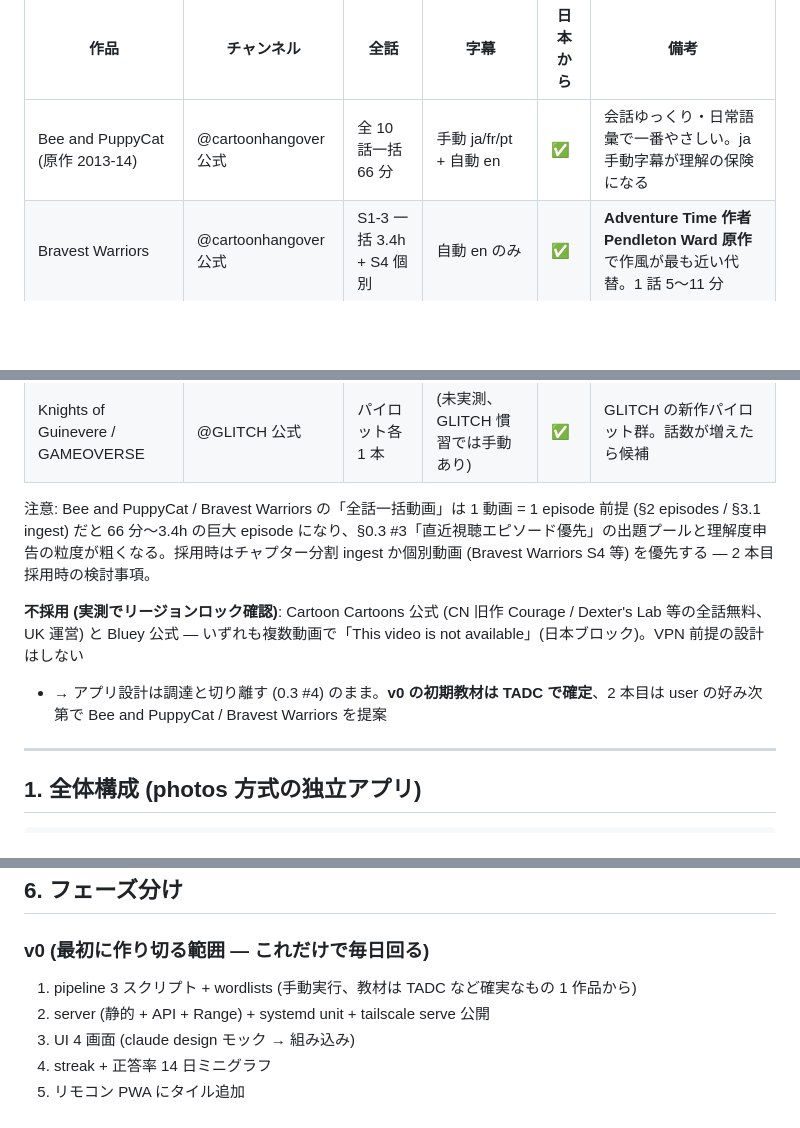
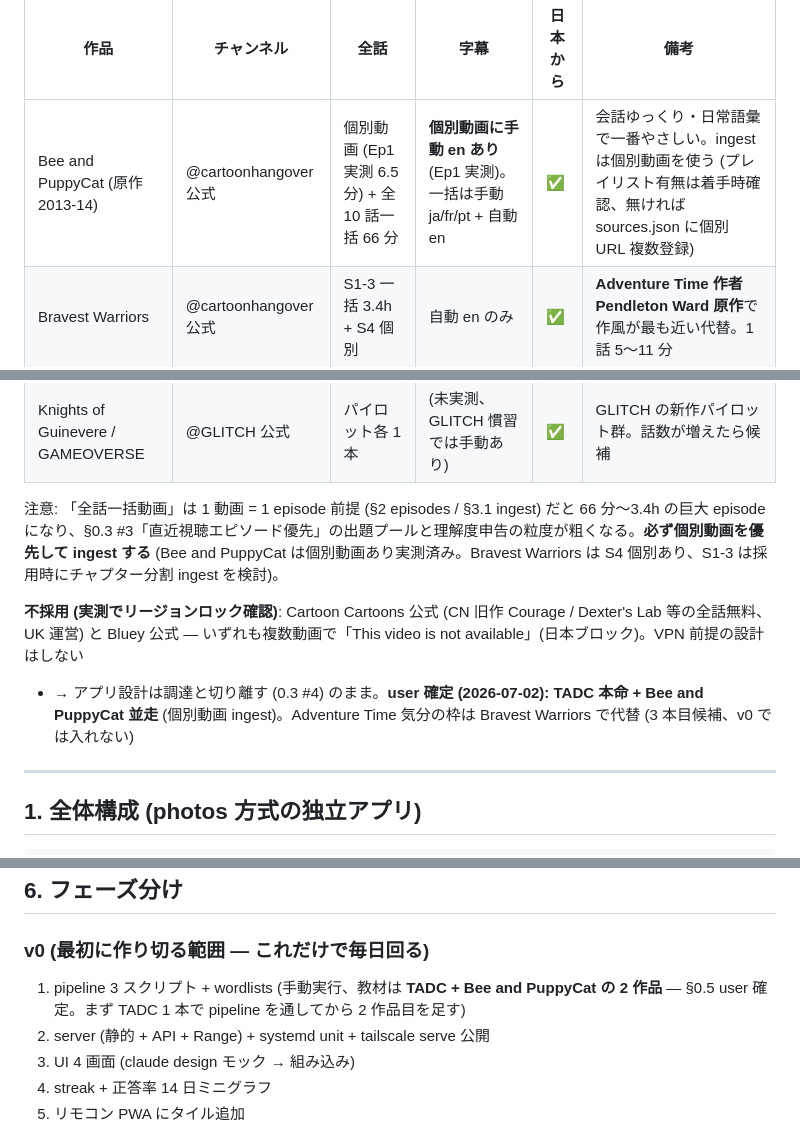
Before and after one commit to mooneclipse/companion, a Markdown page: redesign/english-design.md, 3 parts joined by grey strips. Rendered like a GitHub page; blank space fills up the shorter version.

Commit message:
docs(english): v0.6 — user 確定: 教材は TADC 本命 + Bee and PuppyCat 並走 (個別動画 ingest、Ep1 実測 6.5 分・手動 en 字幕)、Bravest Warriors は 3 本目候補

```diff
--- a/redesign/english-design.md
+++ b/redesign/english-design.md
@@ -60,16 +61,16 @@ photos / remote と同列の **独立サブプロジェクト** (`~/companion/en
 
 | 作品 | チャンネル | 全話 | 字幕 | 日本から | 備考 |
 |---|---|---|---|---|---|
-| Bee and PuppyCat (原作 2013-14) | @cartoonhangover 公式 | 全 10 話一括 66 分 | 手動 ja/fr/pt + 自動 en | ✅ | 会話ゆっくり・日常語彙で一番やさしい。ja 手動字幕が理解の保険になる |
+| Bee and PuppyCat (原作 2013-14) | @cartoonhangover 公式 | 個別動画 (Ep1 実測 6.5 分) + 全 10 話一括 66 分 | **個別動画に手動 en あり** (Ep1 実測)。一括は手動 ja/fr/pt + 自動 en | ✅ | 会話ゆっくり・日常語彙で一番やさしい。ingest は個別動画を使う (プレイリスト有無は着手時確認、無ければ sources.json に個別 URL 複数登録) |
 | Bravest Warriors | @cartoonhangover 公式 | S1-3 一括 3.4h + S4 個別 | 自動 en のみ | ✅ | **Adventure Time 作者 Pendleton Ward 原作**で作風が最も近い代替。1 話 5〜11 分 |
 | Murder Drones | @GLITCH 公式 | 全 8 話 | 手動 (TADC と同じ多言語、Ep8 実測) | ✅ | TADC と同一チャンネル・同一 ingest。ただしセリフ速め・アクション多めで難度は上 |
 | Knights of Guinevere / GAMEOVERSE | @GLITCH 公式 | パイロット各 1 本 | (未実測、GLITCH 慣習では手動あり) | ✅ | GLITCH の新作パイロット群。話数が増えたら候補 |
 
-注意: Bee and PuppyCat / Bravest Warriors の「全話一括動画」は 1 動画 = 1 episode 前提 (§2 episodes / §3.1 ingest) だと 66 分〜3.4h の巨大 episode になり、§0.3 #3「直近視聴エピソード優先」の出題プールと理解度申告の粒度が粗くなる。採用時はチャプター分割 ingest か個別動画 (Bravest Warriors S4 等) を優先する — 2 本目採用時の検討事項。
+注意: 「全話一括動画」は 1 動画 = 1 episode 前提 (§2 episodes / §3.1 ingest) だと 66 分〜3.4h の巨大 episode になり、§0.3 #3「直近視聴エピソード優先」の出題プールと理解度申告の粒度が粗くなる。**必ず個別動画を優先して ingest する** (Bee and PuppyCat は個別動画あり実測済み。Bravest Warriors は S4 個別あり、S1-3 は採用時にチャプター分割 ingest を検討)。
 
 **不採用 (実測でリージョンロック確認)**: Cartoon Cartoons 公式 (CN 旧作 Courage / Dexter's Lab 等の全話無料、UK 運営) と Bluey 公式 — いずれも複数動画で「This video is not available」(日本ブロック)。VPN 前提の設計はしない
 
-- → アプリ設計は調達と切り離す (0.3 #4) のまま。**v0 の初期教材は TADC で確定**、2 本目は user の好み次第で Bee and PuppyCat / Bravest Warriors を提案
+- → アプリ設計は調達と切り離す (0.3 #4) のまま。**user 確定 (2026-07-02): TADC 本命 + Bee and PuppyCat 並走** (個別動画 ingest)。Adventure Time 気分の枠は Bravest Warriors で代替 (3 本目候補、v0 では入れない)
 
 ---
 
@@ -288,7 +289,7 @@ photos の app.py と同系の stdlib `ThreadingHTTPServer`。**HTTP Range は p
 
 ### v0 (最初に作り切る範囲 — これだけで毎日回る)
 
-1. pipeline 3 スクリプト + wordlists (手動実行、教材は TADC など確実なもの 1 作品から)
+1. pipeline 3 スクリプト + wordlists (手動実行、教材は **TADC + Bee and PuppyCat の 2 作品** — §0.5 user 確定。まず TADC 1 本で pipeline を通してから 2 作品目を足す)
 2. server (静的 + API + Range) + systemd unit + tailscale serve 公開
 3. UI 4 画面 (claude design モック → 組み込み)
 4. streak + 正答率 14 日ミニグラフ
```
Also changed, not shown: other parts of redesign/english-design.md (+2 -1 lines).
